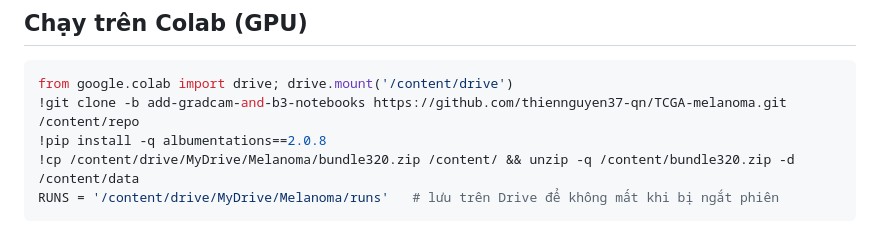
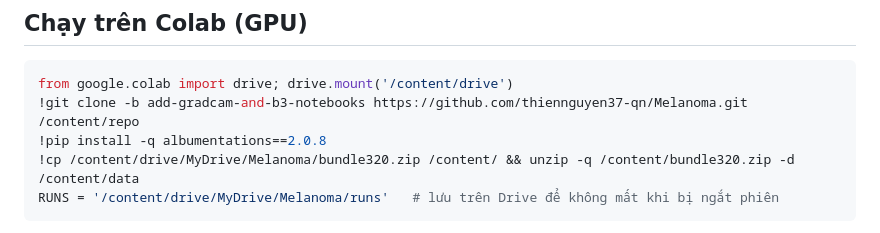
Before and after one commit to thiennguyen37-qn/TCGA-melanoma, a Markdown page: experiments/README.md, the part around the change. Drawn GitHub-style.

````diff
--- a/experiments/README.md
+++ b/experiments/README.md
@@ -54,7 +54,7 @@ Upload `data/bundle320.zip` lên Google Drive, ví dụ `MyDrive/Melanoma/bundle
 
 ```python
 from google.colab import drive; drive.mount('/content/drive')
-!git clone -b add-gradcam-and-b3-notebooks https://github.com/thiennguyen37-qn/TCGA-melanoma.git /content/repo
+!git clone -b add-gradcam-and-b3-notebooks https://github.com/thiennguyen37-qn/Melanoma.git /content/repo
 !pip install -q albumentations==2.0.8
 !cp /content/drive/MyDrive/Melanoma/bundle320.zip /content/ && unzip -q /content/bundle320.zip -d /content/data
 RUNS = '/content/drive/MyDrive/Melanoma/runs'   # lưu trên Drive để không mất khi bị ngắt phiên
````
Also changed, not shown: README.md (+2 -2 lines).
